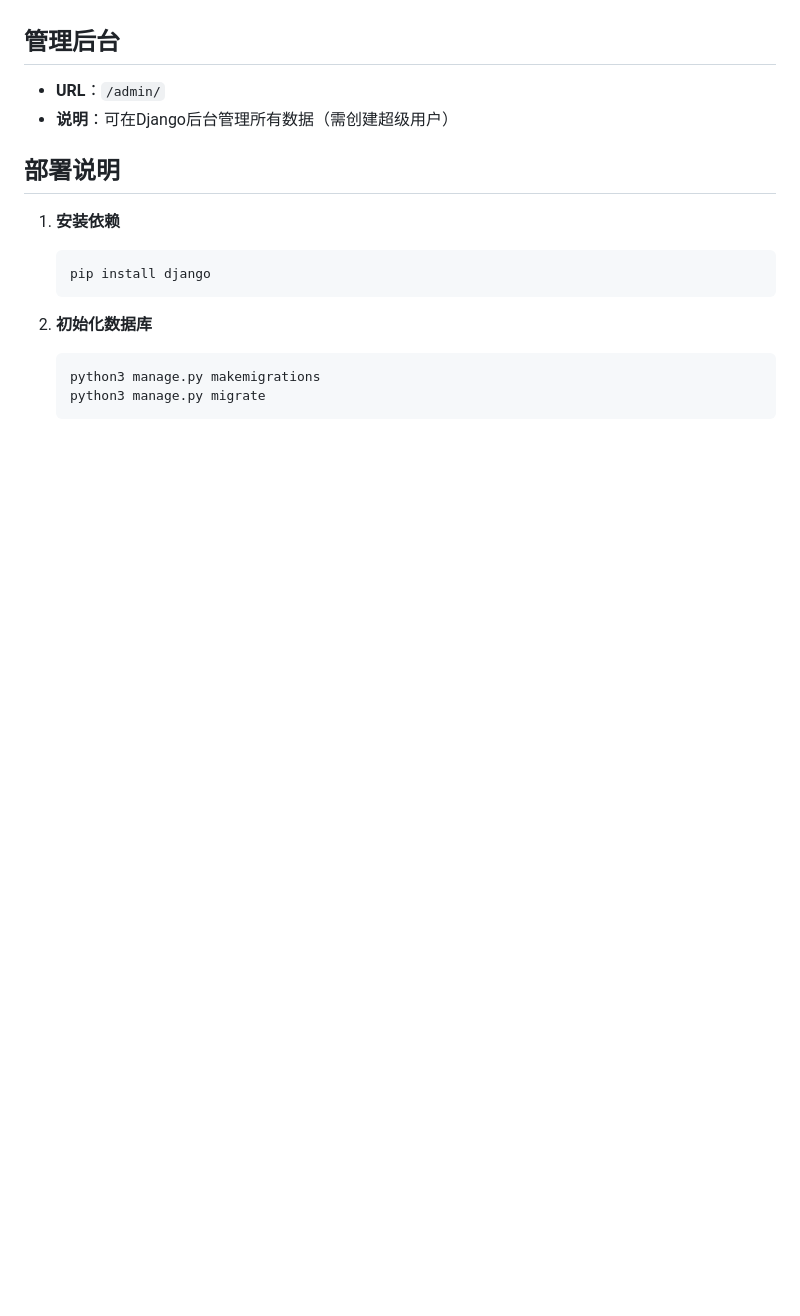
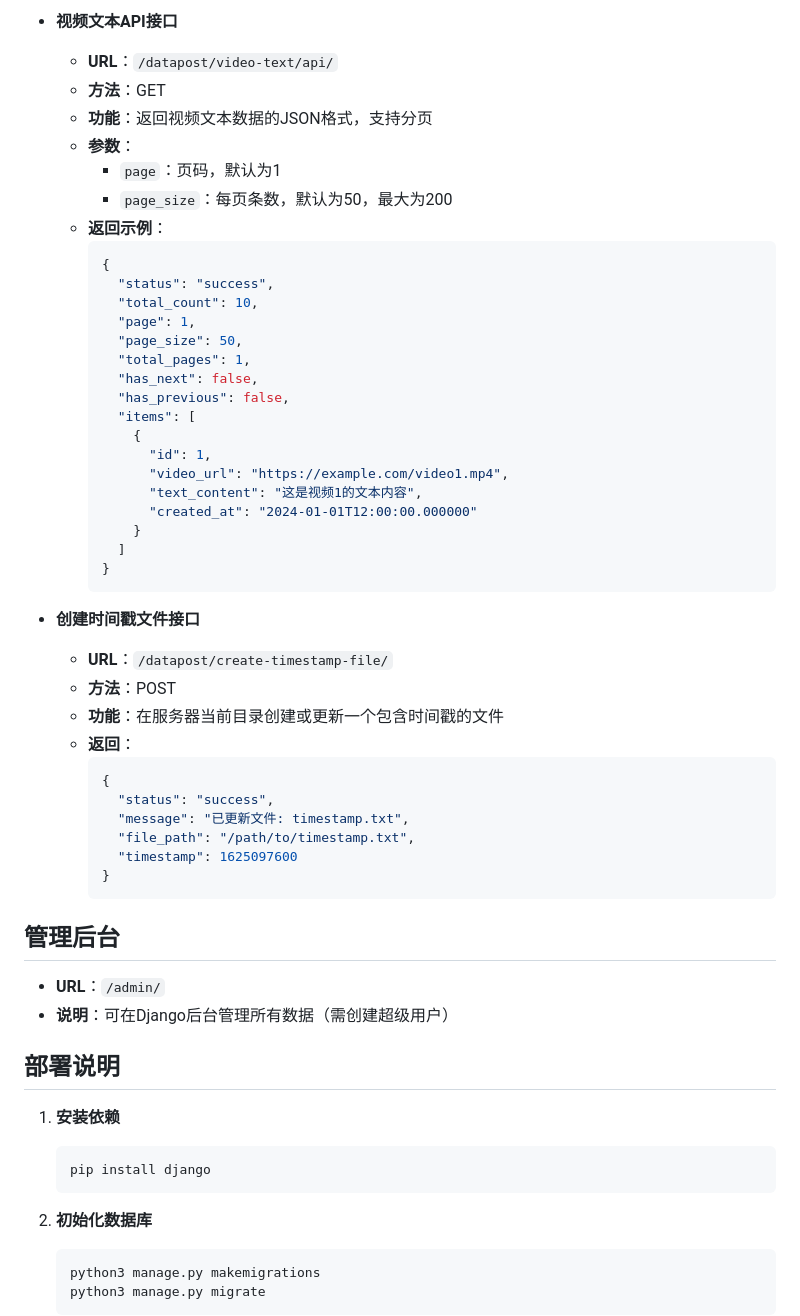
Before and after one commit to gl-coding/dlpage, a Markdown page: README.md, the part around the change printed below. Rendered like a GitHub page; blank space fills up the shorter version.

````diff
--- a/README.md
+++ b/README.md
@@ -109,3 +187,44 @@
+- **视频文本API接口**
+  - **URL**：`/datapost/video-text/api/`
+  - **方法**：GET
+  - **功能**：返回视频文本数据的JSON格式，支持分页
+  - **参数**：
+    - `page`：页码，默认为1
+    - `page_size`：每页条数，默认为50，最大为200
+  - **返回示例**：
+    ```json
+    {
+      "status": "success",
+      "total_count": 10,
+      "page": 1,
+      "page_size": 50,
+      "total_pages": 1,
+      "has_next": false,
+      "has_previous": false,
+      "items": [
+        {
+          "id": 1,
+          "video_url": "https://example.com/video1.mp4",
+          "text_content": "这是视频1的文本内容",
+          "created_at": "2024-01-01T12:00:00.000000"
+        }
+      ]
+    }
+    ```
+
+- **创建时间戳文件接口**
+  - **URL**：`/datapost/create-timestamp-file/`
+  - **方法**：POST
+  - **功能**：在服务器当前目录创建或更新一个包含时间戳的文件
+  - **返回**：
+    ```json
+    {
+      "status": "success",
+      "message": "已更新文件: timestamp.txt",
+      "file_path": "/path/to/timestamp.txt",
+      "timestamp": 1625097600
+    }
+    ```
 
 ## 管理后台
 - **URL**：`/admin/`
````
Also changed, not shown: other parts of README.md (+135 -55 lines).
